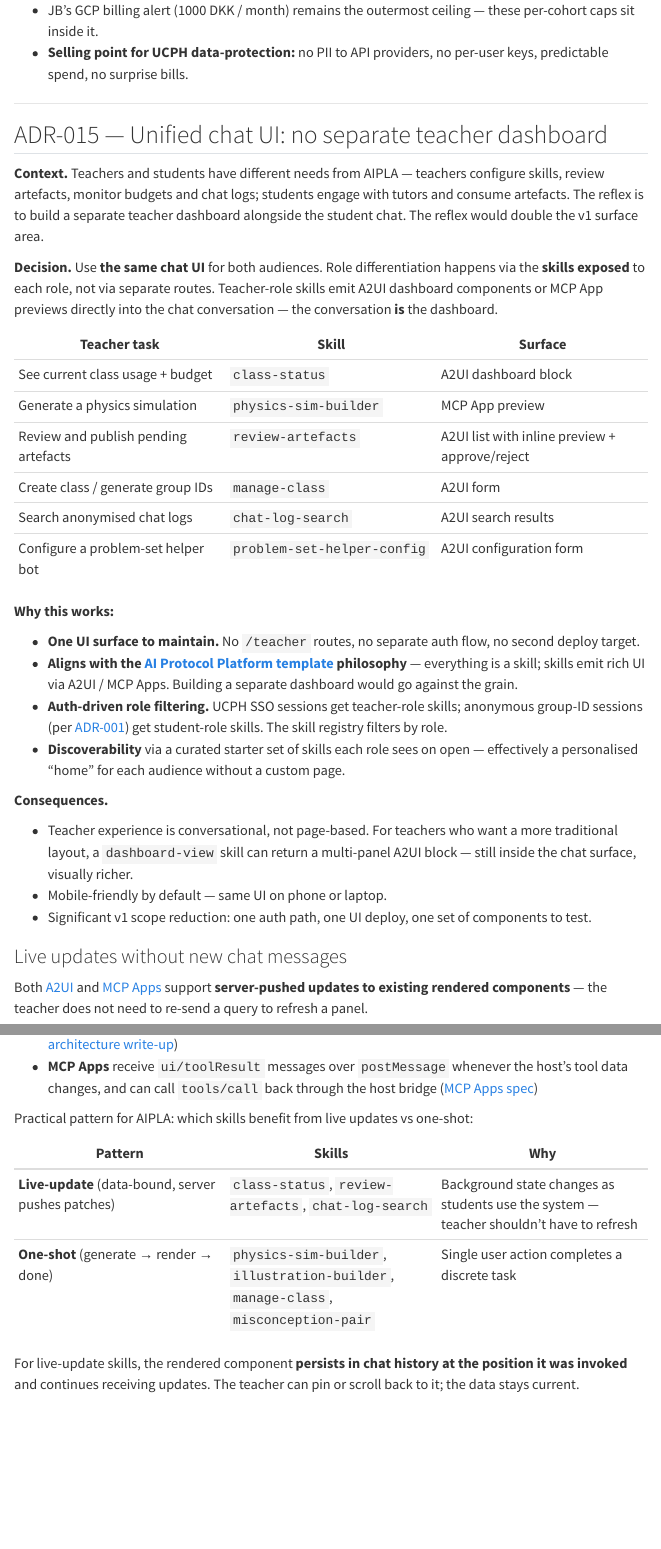
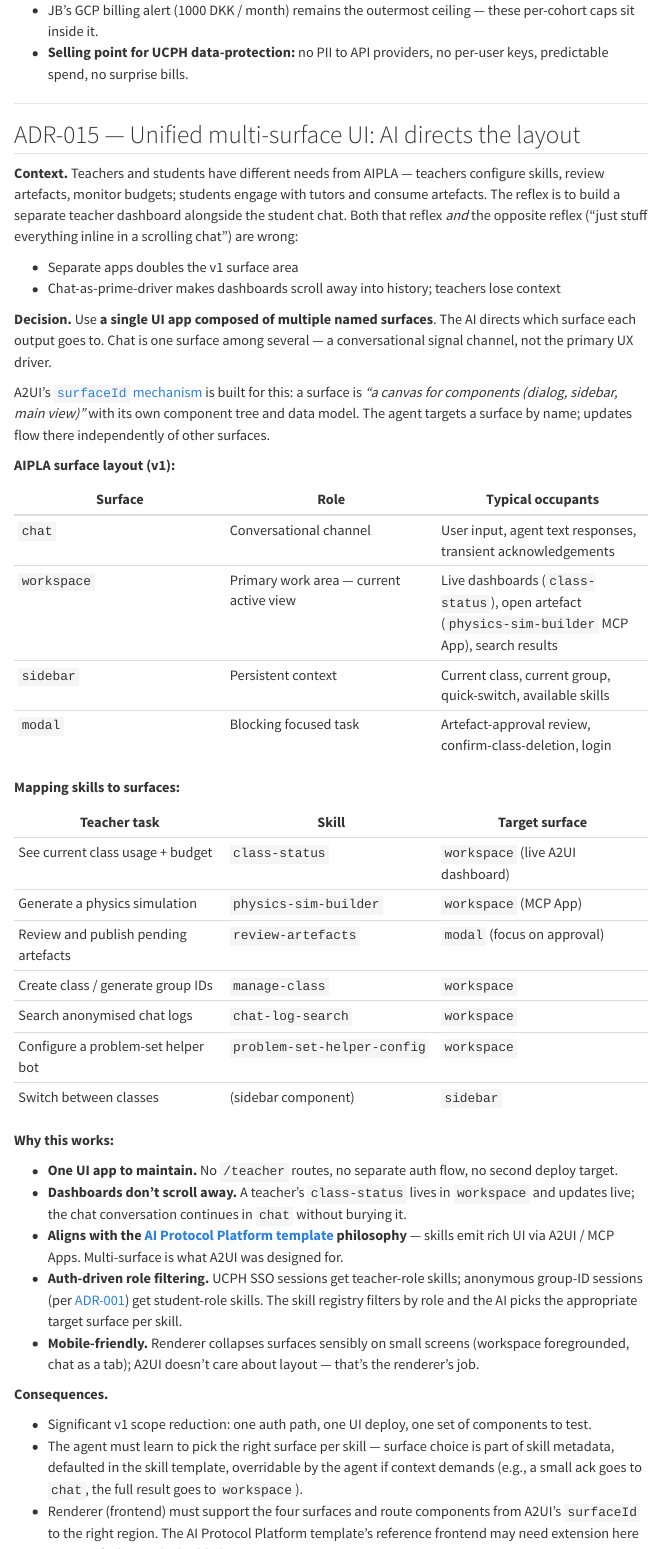
Before and after one commit to sunholo-data/aipla, a Quarto document (architecture.qmd): the page in a window 1100 px wide, from its top, and a second part further down, joined at a grey line. Rendered offline with R 4.5, knitr and Pandoc in place of Quarto, with nearby package versions; menus at the side of the page are left out.

Commit message:
ADR-015 reframe: multi-surface UI, chat is not the prime driver
User pushed back on the "chat is the dashboard" framing — scrolling
back through chat history to find the dashboard is awkward UX. The
right model is an AI-controlled multi-surface layout where chat is
one signal channel among several.

Verified A2UI supports this natively: "surfaceId" is a first-class
concept (a2ui.org). A surface = "a canvas for components (dialog,
sidebar, main view)" with its own component tree and data model.
Updates flow to the target surface independently.

AIPLA surface layout (v1):
  chat       — conversation / input / acknowledgements
  workspace  — primary work area (live dashboards, open artefacts)
  sidebar    — persistent context (current class, group, navigation)
  modal      — blocking focused tasks (artefact approval, confirm)

Each skill declares its target surface. Live-update skills
(class-status, review-artefacts, chat-log-search) live in
workspace and update via dataModelUpdate / ui/toolResult patches —
they don't scroll away as the chat conversation continues.

Updated:
- ADR-015 title: "Unified multi-surface UI: AI directs the layout"
  (was "Unified chat UI — no separate teacher dashboard")
- ADR-015 body restructured around the surface concept; skill→surface
  table replaces skill→surface-type table
- Consequences: notes the agent must learn surface targeting, and
  the template's reference frontend may need extension to render the
  four surfaces (verify in build phase)
- Strands page skills intro updated: "same UI app" not "same chat UI"

```diff
--- a/architecture.qmd
+++ b/architecture.qmd
@@ -496,35 +496,54 @@
 
 ---
 
-## ADR-015 — Unified chat UI: no separate teacher dashboard
+## ADR-015 — Unified multi-surface UI: AI directs the layout
 
-**Context.** Teachers and students have different needs from AIPLA — teachers configure skills, review artefacts, monitor budgets and chat logs; students engage with tutors and consume artefacts. The reflex is to build a separate teacher dashboard alongside the student chat. The reflex would double the v1 surface area.
+**Context.** Teachers and students have different needs from AIPLA — teachers configure skills, review artefacts, monitor budgets; students engage with tutors and consume artefacts. The reflex is to build a separate teacher dashboard alongside the student chat. Both that reflex *and* the opposite reflex ("just stuff everything inline in a scrolling chat") are wrong:
 
-**Decision.** Use **the same chat UI** for both audiences. Role differentiation happens via the **skills exposed** to each role, not via separate routes. Teacher-role skills emit A2UI dashboard components or MCP App previews directly into the chat conversation — the conversation **is** the dashboard.
+- Separate apps doubles the v1 surface area
+- Chat-as-prime-driver makes dashboards scroll away into history; teachers lose context
 
-| Teacher task | Skill | Surface |
+**Decision.** Use **a single UI app composed of multiple named surfaces**. The AI directs which surface each output goes to. Chat is one surface among several — a conversational signal channel, not the primary UX driver.
+
+A2UI's [`surfaceId` mechanism](https://a2ui.org/) is built for this: a surface is *"a canvas for components (dialog, sidebar, main view)"* with its own component tree and data model. The agent targets a surface by name; updates flow there independently of other surfaces.
+
+**AIPLA surface layout (v1):**
+
+| Surface | Role | Typical occupants |
 |---|---|---|
-| See current class usage + budget | `class-status` | A2UI dashboard block |
-| Generate a physics simulation | `physics-sim-builder` | MCP App preview |
-| Review and publish pending artefacts | `review-artefacts` | A2UI list with inline preview + approve/reject |
-| Create class / generate group IDs | `manage-class` | A2UI form |
-| Search anonymised chat logs | `chat-log-search` | A2UI search results |
-| Configure a problem-set helper bot | `problem-set-helper-config` | A2UI configuration form |
+| `chat` | Conversational channel | User input, agent text responses, transient acknowledgements |
+| `workspace` | Primary work area — current active view | Live dashboards (`class-status`), open artefact (`physics-sim-builder` MCP App), search results |
+| `sidebar` | Persistent context | Current class, current group, quick-switch, available skills |
+| `modal` | Blocking focused task | Artefact-approval review, confirm-class-deletion, login |
+
+**Mapping skills to surfaces:**
+
+| Teacher task | Skill | Target surface |
+|---|---|---|
+| See current class usage + budget | `class-status` | `workspace` (live A2UI dashboard) |
+| Generate a physics simulation | `physics-sim-builder` | `workspace` (MCP App) |
+| Review and publish pending artefacts | `review-artefacts` | `modal` (focus on approval) |
+| Create class / generate group IDs | `manage-class` | `workspace` |
+| Search anonymised chat logs | `chat-log-search` | `workspace` |
+| Configure a problem-set helper bot | `problem-set-helper-config` | `workspace` |
+| Switch between classes | (sidebar component) | `sidebar` |
 
 **Why this works:**
 
-- **One UI surface to maintain.** No `/teacher` routes, no separate auth flow, no second deploy target.
-- **Aligns with the [AI Protocol Platform template](#platform-foundation) philosophy** — everything is a skill; skills emit rich UI via A2UI / MCP Apps. Building a separate dashboard would go against the grain.
-- **Auth-driven role filtering.** UCPH SSO sessions get teacher-role skills; anonymous group-ID sessions (per [ADR-001](#adr-001-student-identity-no-auth-anonymous-group-ids)) get student-role skills. The skill registry filters by role.
-- **Discoverability** via a curated starter set of skills each role sees on open — effectively a personalised "home" for each audience without a custom page.
+- **One UI app to maintain.** No `/teacher` routes, no separate auth flow, no second deploy target.
+- **Dashboards don't scroll away.** A teacher's `class-status` lives in `workspace` and updates live; the chat conversation continues in `chat` without burying it.
+- **Aligns with the [AI Protocol Platform template](#platform-foundation) philosophy** — skills emit rich UI via A2UI / MCP Apps. Multi-surface is what A2UI was designed for.
+- **Auth-driven role filtering.** UCPH SSO sessions get teacher-role skills; anonymous group-ID sessions (per [ADR-001](#adr-001-student-identity-no-auth-anonymous-group-ids)) get student-role skills. The skill registry filters by role and the AI picks the appropriate target surface per skill.
+- **Mobile-friendly.** Renderer collapses surfaces sensibly on small screens (workspace foregrounded, chat as a tab); A2UI doesn't care about layout — that's the renderer's job.
 
 **Consequences.**
 
-- Teacher experience is conversational, not page-based. For teachers who want a more traditional layout, a `dashboard-view` skill can return a multi-panel A2UI block — still inside the chat surface, visually richer.
-- Mobile-friendly by default — same UI on phone or laptop.
 - Significant v1 scope reduction: one auth path, one UI deploy, one set of components to test.
+- The agent must learn to pick the right surface per skill — surface choice is part of skill metadata, defaulted in the skill template, overridable by the agent if context demands (e.g., a small ack goes to `chat`, the full result goes to `workspace`).
+- Renderer (frontend) must support the four surfaces and route components from A2UI's `surfaceId` to the right region. The AI Protocol Platform template's reference frontend may need extension here — to verify during the build phase.
+- Mobile renderer collapses surfaces gracefully.
 
 ### Live updates without new chat messages
 
-Both [A2UI](https://a2ui.org/) and [MCP Apps](https://modelcontextprotocol.io/extensions/apps/overview) support **server-pushed updates to existing rendered components** — the teacher does not need to re-send a query to refresh a panel.
+Both [A2UI](https://a2ui.org/) and [MCP Apps](https://modelcontextprotocol.io/extensions/apps/overview) support **server-pushed updates to existing rendered components** — and updates flow to the target surface independently of the chat surface.
 
@@ -532,10 +550,11 @@
-- **MCP Apps** receive `ui/toolResult` messages over `postMessage` whenever the host's tool data changes, and can call `tools/call` back through the host bridge ([MCP Apps spec](https://blog.modelcontextprotocol.io/posts/2026-01-26-mcp-apps/))
+- **A2UI** binds data values to component paths. The agent emits a `dataModelUpdate` event (e.g., `surfaceId: "workspace"`, path `/class/budget_used = 42`) and only the affected component patches ([Agentic UI write-up](https://dev.to/tahmidbintaslim/agentic-ui-a2ui-ag-ui-build-uis-your-agent-can-update-in-real-time-274n))
+- **MCP Apps** receive `ui/toolResult` messages over `postMessage` whenever the host's tool data changes ([MCP Apps spec](https://blog.modelcontextprotocol.io/posts/2026-01-26-mcp-apps/))
 
-Practical pattern for AIPLA: which skills benefit from live updates vs one-shot:
+Practical pattern for AIPLA — which skills benefit from live updates vs one-shot:
 
 | Pattern | Skills | Why |
 |---|---|---|
-| **Live-update** (data-bound, server pushes patches) | `class-status`, `review-artefacts`, `chat-log-search` | Background state changes as students use the system — teacher shouldn't have to refresh |
-| **One-shot** (generate → render → done) | `physics-sim-builder`, `illustration-builder`, `manage-class`, `misconception-pair` | Single user action completes a discrete task |
+| **Live-update on `workspace`** (data-bound, server pushes patches) | `class-status`, `review-artefacts`, `chat-log-search` | Background state changes as students use the system — teacher shouldn't have to refresh |
+| **One-shot on `workspace`** (generate → render → publish) | `physics-sim-builder`, `illustration-builder`, `manage-class`, `misconception-pair` | Single user action completes a discrete task |
 
-For live-update skills, the rendered component **persists in chat history at the position it was invoked** and continues receiving updates. The teacher can pin or scroll back to it; the data stays current.
+For live-update skills the rendered component **stays in `workspace`** and continues receiving patches; the `chat` surface continues underneath without burying it. The teacher's view of class status is always at hand, not scrolled away.
--- a/strands.qmd
+++ b/strands.qmd
@@ -82,7 +82,7 @@
 
 ### Teacher-facing (primary)
 
-All teacher tasks happen in the **same chat UI** as students — different skills, different rich UI components emitted, no separate teacher app (see [ADR-015](architecture.qmd#adr-015-unified-chat-ui-no-separate-teacher-dashboard)).
+All teacher tasks happen in the **same UI app** as students — a single multi-surface frontend where the AI directs which surface each output goes to (`chat` for conversation, `workspace` for active views like dashboards and artefacts, `sidebar` for persistent context, `modal` for focused approval flows). See [ADR-015](architecture.qmd#adr-015-unified-multi-surface-ui-ai-directs-the-layout).
 
 **Content creation**
 
```
Also changed, not shown: architecture.qmd (3 more changed lines).
